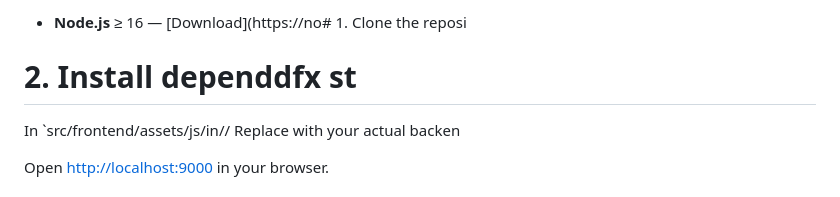
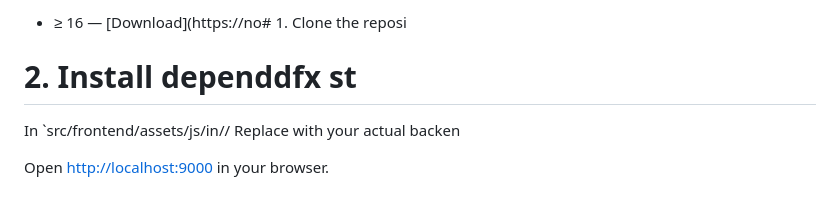
Before and after one commit to kelvinagyareyeboah/ChatChain, a Markdown page: README.md, the part around the change. Drawn GitHub-style.

```diff
--- a/README.md
+++ b/README.md
@@ -1,5 +1,4 @@
-
-- **Node.js** ≥ 16 — [Download](https://no# 1. Clone the reposi
+* ≥ 16 — [Download](https://no# 1. Clone the reposi
 # 2. Install dependdfx st
 In `src/frontend/assets/js/in// Replace with your actual backen
 
```
